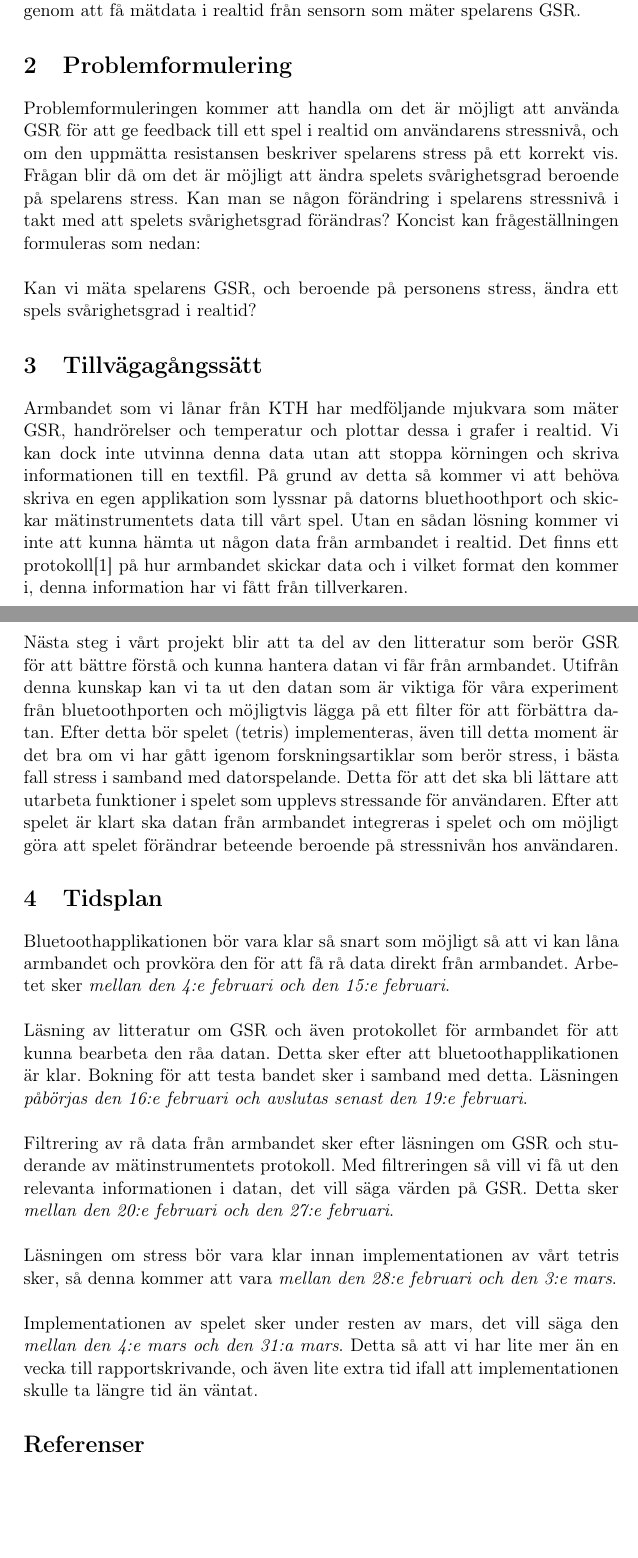
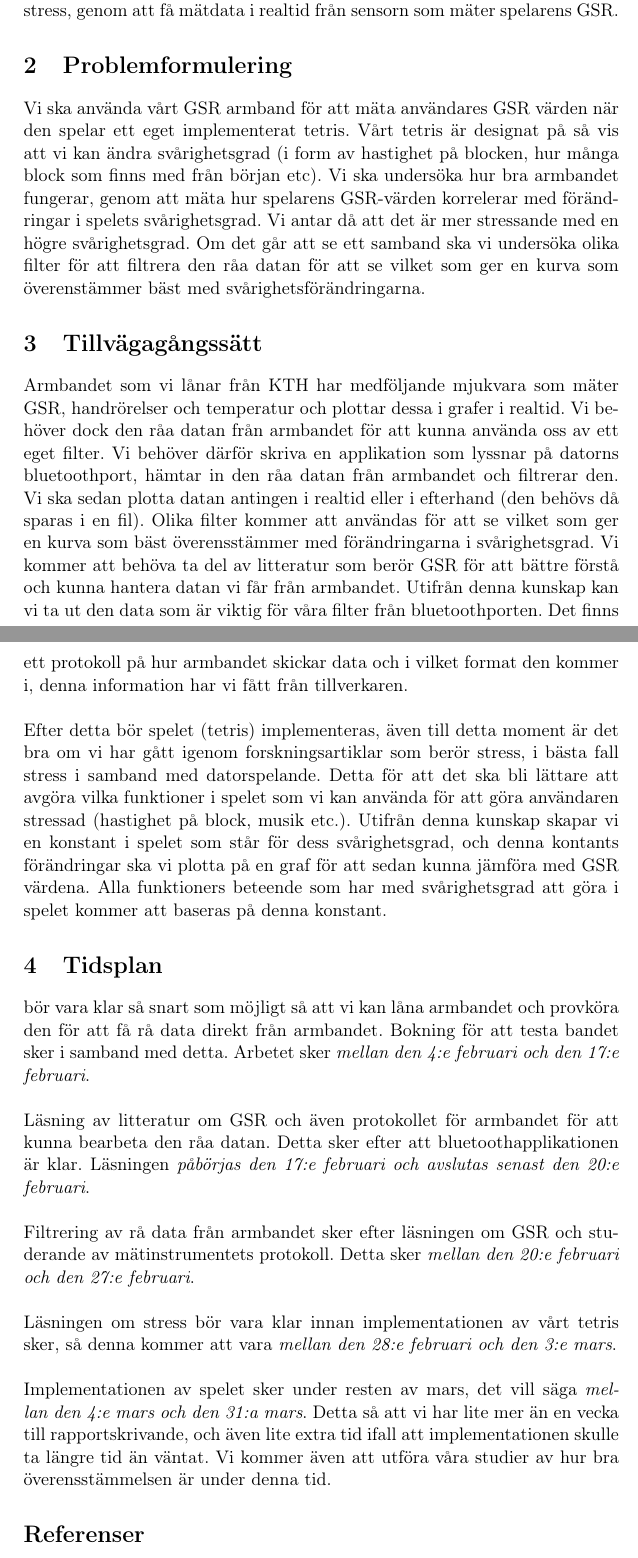
Before and after one commit to perclasson/stresstetris, a LaTeX document (documents/projektspecfikation/projektspecifikation.tex): two parts of pages 1 and 2 of 2 before the commit and two parts of pages 1 and 2 of 3 after it, joined at a grey line, cut so that both start at the same text, the shorter picture padded with empty space. Compiled offline with pdfLaTeX; the source files are stored in an older character set and shown here as Unicode.

Commit message:
new projektspec

```diff
--- a/documents/projektspecfikation/projektspecifikation.tex
+++ b/documents/projektspecfikation/projektspecifikation.tex
@@ -33,29 +33,27 @@
 
 \section{Bakgrund}
 
-Ämnet vi har valt handlar om att använda och mäta biofeedback, i vårt projekt mäter vi GSR (Galvanic Skin Response). I GSR mäter man hudens elektroniska resistans. Resistansen ändras beroende på hur mycket huden svettas, vilket kan användas som ett mått på hur stressad en människa är (resistansen minskar vid stress). Vi kommer att använda ett armband för mätning av GSR, kallat Affectiva Q Sensor. Det vore mycket intressant att nu undersöka om en spelupplevelse kan ändras beroende på spelarens stress, genom att få mätdata i realtid från sensorn som mäter spelarens GSR.
+Ämnet vi har valt handlar om att använda och mäta biofeedback, i vårt projekt mäter vi GSR (Galvanic Skin Response). I GSR mäter man hudens elektroniska resistans. Resistansen ändras beroende på hur mycket huden svettas, vilket kan användas som ett mått på hur stressad en människa är (resistansen minskar vid stress). I vårt projekt kommer vi att använda ett armband som mäter GSR, kallat Affectiva Q Sensor. Det vore mycket intressant att nu undersöka hur ett spels svårighetsnivå korrelerar med spelarens stress, genom att få mätdata i realtid från sensorn som mäter spelarens GSR.
 
 \section{Problemformulering}
-Problemformuleringen kommer att handla om det är möjligt att använda GSR för att ge feedback till ett spel i realtid om användarens stressnivå, och om den uppmätta resistansen beskriver spelarens stress på ett korrekt vis. Frågan blir då om det är möjligt att ändra spelets svårighetsgrad beroende på spelarens stress. Kan man se någon förändring i spelarens stressnivå i takt med att spelets svårighetsgrad förändras? Koncist kan frågeställningen formuleras som nedan:
-\newline\newline
-Kan vi mäta spelarens GSR, och beroende på personens stress, ändra ett spels svårighetsgrad i realtid?
+Vi ska använda vårt GSR armband för att mäta användares GSR värden när den spelar ett eget implementerat tetris. Vårt tetris är designat på så vis att vi kan ändra svårighetsgrad (i form av hastighet på blocken, hur många block som finns med från början etc). Vi ska undersöka hur bra armbandet fungerar, genom att mäta hur spelarens GSR-värden korrelerar med förändringar i spelets svårighetsgrad. Vi antar då att det är mer stressande med en högre svårighetsgrad. Om det går att se ett  samband ska vi undersöka olika filter för att filtrera den råa datan för att se vilket som ger en kurva som överenstämmer bäst med svårighetsförändringarna.
 
 \section{Tillvägagångssätt}
 
-Armbandet som vi lånar från KTH har medföljande mjukvara som mäter GSR, handrörelser och temperatur och plottar dessa i grafer i realtid. Vi kan dock inte utvinna denna data utan att stoppa körningen och skriva informationen till en textfil. På grund av detta så kommer vi att behöva skriva en egen applikation som lyssnar på datorns bluethoothport och skickar mätinstrumentets data till vårt spel. Utan en sådan lösning kommer vi inte att kunna hämta ut någon data från armbandet i realtid. Det finns ett protokoll\cite{protocol} på hur armbandet skickar data och i vilket format den kommer i, denna information har vi fått från tillverkaren.
+Armbandet som vi lånar från KTH har medföljande mjukvara som mäter GSR, handrörelser och temperatur och plottar dessa i grafer i realtid. Vi behöver dock den råa datan från armbandet för att kunna använda oss av ett eget filter. Vi behöver därför skriva en applikation som lyssnar på datorns bluetoothport, hämtar in den råa datan från armbandet och filtrerar den. Vi ska sedan plotta datan antingen i realtid eller i efterhand (den behövs då sparas i en fil). Olika filter kommer att användas för att se vilket som ger en kurva som bäst överensstämmer med förändringarna i svårighetsgrad. Vi kommer att behöva ta del av litteratur som berör GSR för att bättre förstå och kunna hantera datan vi får från armbandet. Utifrån denna kunskap kan vi ta ut den data som är viktig för våra filter från bluetoothporten. Det finns ett protokoll på hur armbandet skickar data och i vilket format den kommer i, denna information har vi fått från tillverkaren.
 \newline\newline
-Nästa steg i vårt projekt blir att ta del av den litteratur som berör GSR för att bättre förstå och kunna hantera datan vi får från armbandet. Utifrån denna kunskap kan vi ta ut den datan som är viktiga för våra experiment från bluetoothporten och möjligtvis lägga på ett filter för att förbättra datan. Efter detta bör spelet (tetris) implementeras, även till detta moment är det bra om vi har gått igenom forskningsartiklar som berör stress, i bästa fall stress i samband med datorspelande. Detta för att det ska bli lättare att utarbeta funktioner i spelet som upplevs stressande för användaren. Efter att spelet är klart ska datan från armbandet integreras i spelet och om möjligt göra att spelet förändrar beteende beroende på stressnivån hos användaren.
+Efter detta bör spelet (tetris) implementeras, även till detta moment är det bra om vi har gått igenom forskningsartiklar som berör stress, i bästa fall stress i samband med datorspelande. Detta för att det ska bli lättare att avgöra vilka funktioner i spelet som vi kan använda för att göra användaren stressad (hastighet på block, musik etc.). Utifrån denna kunskap skapar vi en konstant i spelet som står för dess svårighetsgrad, och denna kontants förändringar ska vi plotta på en graf för att sedan kunna jämföra med GSR värdena. Alla funktioners beteende som har med svårighetsgrad att göra i spelet kommer att baseras på denna konstant.
 
 \section{Tidsplan}
-Bluetoothapplikationen bör vara klar så snart som möjligt så att vi kan låna armbandet och provköra den för att få rå data direkt från armbandet. Arbetet sker \emph{mellan den 4:e februari och den 15:e februari}.
+bör vara klar så snart som möjligt så att vi kan låna armbandet och provköra den för att få rå data direkt från armbandet. Bokning för att testa bandet sker i samband med detta. Arbetet sker \emph{mellan den 4:e februari och den 17:e februari}.
 \newline\newline
-Läsning av litteratur om GSR och även protokollet för armbandet för att kunna bearbeta den råa datan. Detta sker efter att bluetoothapplikationen är klar. Bokning för att testa bandet sker i samband med detta. Läsningen \emph{påbörjas den 16:e februari och avslutas senast den 19:e februari}.
+Läsning av litteratur om GSR och även protokollet för armbandet för att kunna bearbeta den råa datan. Detta sker efter att bluetoothapplikationen är klar. Läsningen \emph{påbörjas den 17:e februari och avslutas senast den 20:e februari}.
 \newline\newline
-Filtrering av rå data från armbandet sker efter läsningen om GSR och studerande av mätinstrumentets protokoll. Med filtreringen så vill vi få ut den relevanta informationen i datan, det vill säga värden på GSR. Detta sker \emph{mellan den 20:e februari och den 27:e februari}.
+Filtrering av rå data från armbandet sker efter läsningen om GSR och studerande av mätinstrumentets protokoll. Detta sker \emph{mellan den 20:e februari och den 27:e februari}.
 \newline\newline
 Läsningen om stress bör vara klar innan implementationen av vårt tetris sker, så denna kommer att vara \emph{mellan den 28:e februari och den 3:e mars}.
 \newline\newline
-Implementationen av spelet sker under resten av mars, det vill säga den \emph{mellan den 4:e mars och den 31:a mars}. Detta så att vi har lite mer än en vecka till rapportskrivande, och även lite extra tid ifall att implementationen skulle ta längre tid än väntat.
+Implementationen av spelet sker under resten av mars, det vill säga \emph{mellan den 4:e mars och den 31:a mars}. Detta så att vi har lite mer än en vecka till rapportskrivande, och även lite extra tid ifall att implementationen skulle ta längre tid än väntat. Vi kommer även att utföra våra studier av hur bra överensstämmelsen är under denna tid.
 
 % Starta referenslista lool
 \begin{thebibliography}{99}
```
Also changed, not shown: documents/projektspecfikation/projektspecifikation.tex (7 more changed lines).
